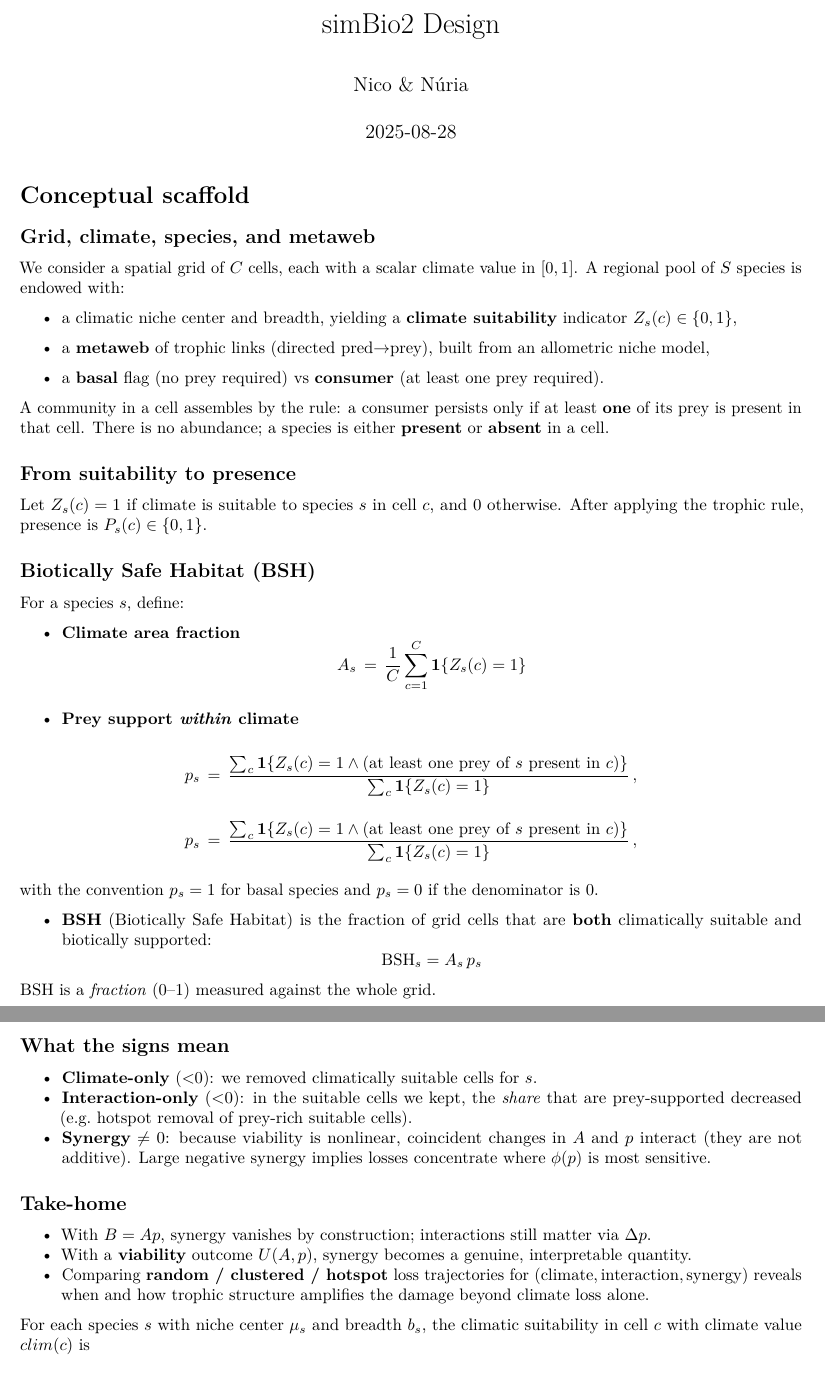
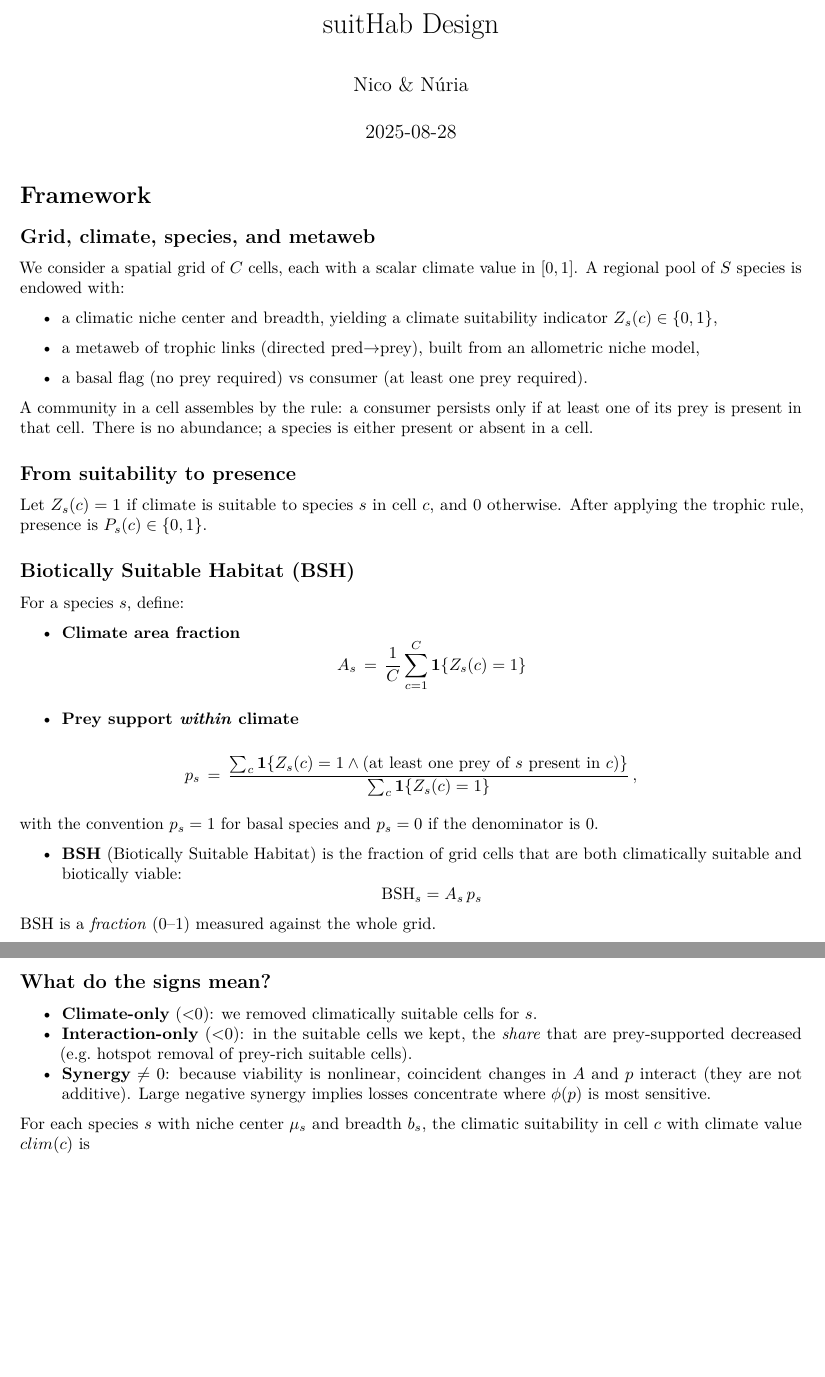
Before and after one commit to nicolasmerino41/suitHab, an R Markdown document (Rmarkdowns/Design.Rmd): two parts of pages 1 and 3 of 3, joined at a grey line, cut so that both start at the same text, the shorter picture padded with empty space. Rendered offline with R 4.5, knitr and Pandoc, then LaTeX, with nearby package versions.

Commit message:
Lil changes

````diff
--- a/Rmarkdowns/Design.Rmd
+++ b/Rmarkdowns/Design.Rmd
@@ -1,5 +1,5 @@
 ---
-title: "simBio2 Design"
+title: "suitHab Design"
 author: "Nico & Núria"
 date: "2025-08-28"
 output:
@@ -23,25 +23,25 @@ output:
 knitr::opts_chunk$set(echo = TRUE)
 ```
 
-# Conceptual scaffold
+# Framework
 
 ## Grid, climate, species, and metaweb
 
 We consider a spatial grid of \(C\) cells, each with a scalar climate value in \([0,1]\). A regional pool of \(S\) species is endowed with:
 
-- a climatic niche center and breadth, yielding a **climate suitability** indicator \(Z_s(c)\in\{0,1\}\),
+- a climatic niche center and breadth, yielding a climate suitability indicator \(Z_s(c)\in\{0,1\}\),
 
-- a **metaweb** of trophic links (directed pred\(\to\)prey), built from an allometric niche model,
+- a metaweb of trophic links (directed pred\(\to\)prey), built from an allometric niche model,
 
-- a **basal** flag (no prey required) vs **consumer** (at least one prey required).
+- a basal flag (no prey required) vs consumer (at least one prey required).
 
-A community in a cell assembles by the rule: a consumer persists only if at least **one** of its prey is present in that cell. There is no abundance; a species is either **present** or **absent** in a cell.
+A community in a cell assembles by the rule: a consumer persists only if at least one of its prey is present in that cell. There is no abundance; a species is either present or absent in a cell.
 
 ## From suitability to presence
 
 Let \(Z_s(c)=1\) if climate is suitable to species \(s\) in cell \(c\), and 0 otherwise. After applying the trophic rule, presence is \(P_s(c)\in\{0,1\}\).
 
-## Biotically Safe Habitat (BSH)
+## Biotically Suitable Habitat (BSH)
 
 For a species \(s\), define:
 
@@ -57,14 +57,9 @@ p_s \,=\, \frac{\sum_c \mathbf{1}\{Z_s(c)=1 \wedge \text{(at least one prey of $
 {\sum_c \mathbf{1}\{Z_s(c)=1\}}\,,
 $$
 
-$$
-p_s \,=\, \frac{\sum_c \mathbf{1}\{Z_s(c)=1 \wedge \text{(at least one prey of $s$ present in $c$)}\}}
-{\sum_c \mathbf{1}\{Z_s(c)=1\}}\,,
-$$
-
 with the convention \(p_s=1\) for basal species and \(p_s=0\) if the denominator is 0.
 
-- **BSH** (Biotically Safe Habitat) is the fraction of grid cells that are **both** climatically suitable and biotically supported:
+- **BSH** (Biotically Suitable Habitat) is the fraction of grid cells that are both climatically suitable and biotically viable:
 $$
 \text{BSH}_s = A_s\,p_s
 $$
@@ -127,16 +124,9 @@ When \(\phi\) is nonlinear, the residual is generally **non-zero**. Intuitively,
 
-## What the signs mean
+## What do the signs mean?
 
 - **Climate-only** (<0): we removed climatically suitable cells for \(s\).
 - **Interaction-only** (<0): in the suitable cells we kept, the *share* that are prey-supported decreased (e.g. hotspot removal of prey-rich suitable cells).
 - **Synergy** \(\neq\) 0: because viability is nonlinear, coincident changes in \(A\) and \(p\) interact (they are not additive). Large negative synergy implies losses concentrate where \(\phi(p)\) is most sensitive.
-
-## Take-home
-
-- With \(B=Ap\), synergy vanishes by construction; interactions still matter via \(\Delta p\).
-- With a **viability** outcome \(U(A,p)\), synergy becomes a genuine, interpretable quantity.
-- Comparing **random / clustered / hotspot** loss trajectories for \((\text{climate}, \text{interaction}, \text{synergy})\) reveals when and how trophic structure amplifies the damage beyond climate loss alone.
-
 
 For each species \(s\) with niche center \(\mu_s\) and breadth \(b_s\), the climatic suitability in cell \(c\) with climate value \(clim(c)\) is
 
````
Also changed, not shown: Rmarkdowns/Design.Rmd (14 more changed lines), 5 other files.
